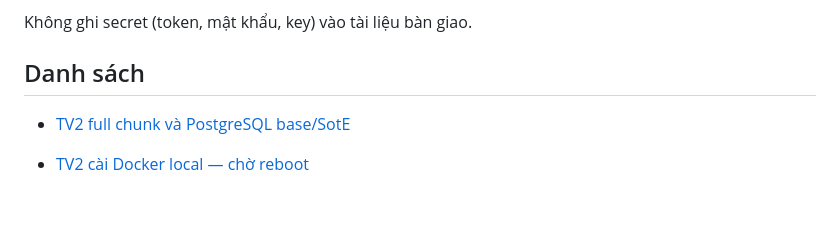
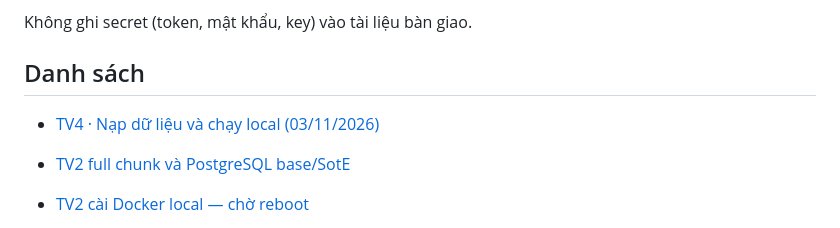
Before and after one commit to HoanBuCon/Index-Beast, a Markdown page: docs/handover/README.md, the part around the change. GitHub-like rendering; blank space fills up the shorter version.

Commit message:
docs(handover): ghi lại quá trình nạp dữ liệu và chạy RAG local

```diff
--- a/docs/handover/README.md
+++ b/docs/handover/README.md
@@ -64,6 +64,8 @@ Không ghi secret (token, mật khẩu, key) vào tài liệu bàn giao.
 
 ## Danh sách
 
+- [TV4 · Nạp dữ liệu và chạy local (03/11/2026)](2026-11-03_s2-tv4_nap-du-lieu-va-chay-local.md)
+
 - [TV2 full chunk và PostgreSQL base/SotE](2026-10-29_s2-tv2_chunk-full-base-sote.md)
 
 - [TV2 cài Docker local — chờ reboot](2026-10-28_s2-tv2_docker-local.md)
```
Also changed, not shown: docs/handover/2026-11-03_s2-tv4_nap-du-lieu-va-chay-local.md (added, +58 -0 lines).
